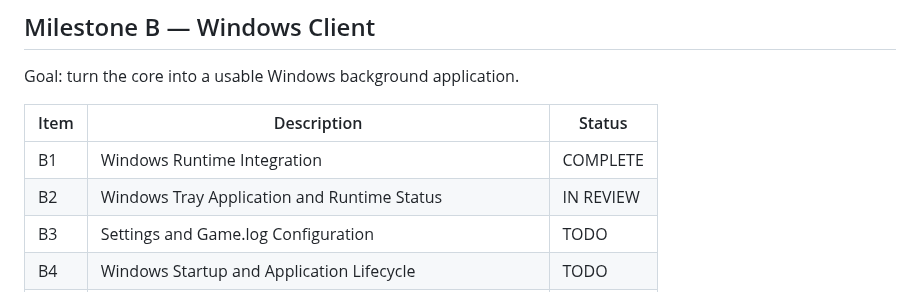
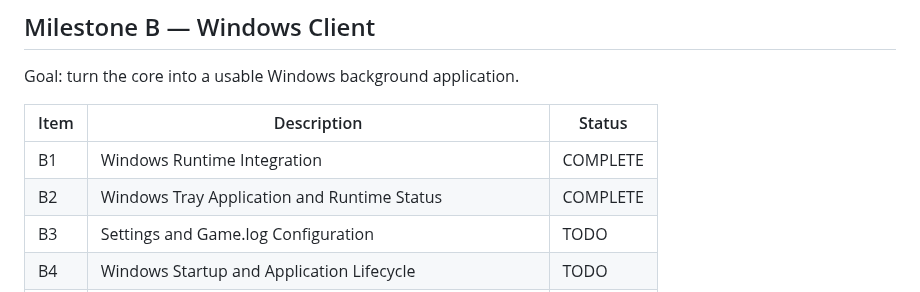
Before and after one commit to compumark/verselink, a Markdown page: docs/telemetry/PROJECT_PLAN.md, the part around the change. Rendered like a GitHub page.

Commit message:
Mark telemetry B2 complete

```diff
--- a/docs/telemetry/PROJECT_PLAN.md
+++ b/docs/telemetry/PROJECT_PLAN.md
@@ -73,7 +73,7 @@ Goal: turn the core into a usable Windows background application.
 | Item | Description | Status |
 | --- | --- | --- |
 | B1 | Windows Runtime Integration | COMPLETE |
-| B2 | Windows Tray Application and Runtime Status | IN REVIEW |
+| B2 | Windows Tray Application and Runtime Status | COMPLETE |
 | B3 | Settings and Game.log Configuration | TODO |
 | B4 | Windows Startup and Application Lifecycle | TODO |
 | B5 | Local Diagnostics and Troubleshooting Export | TODO |
```
